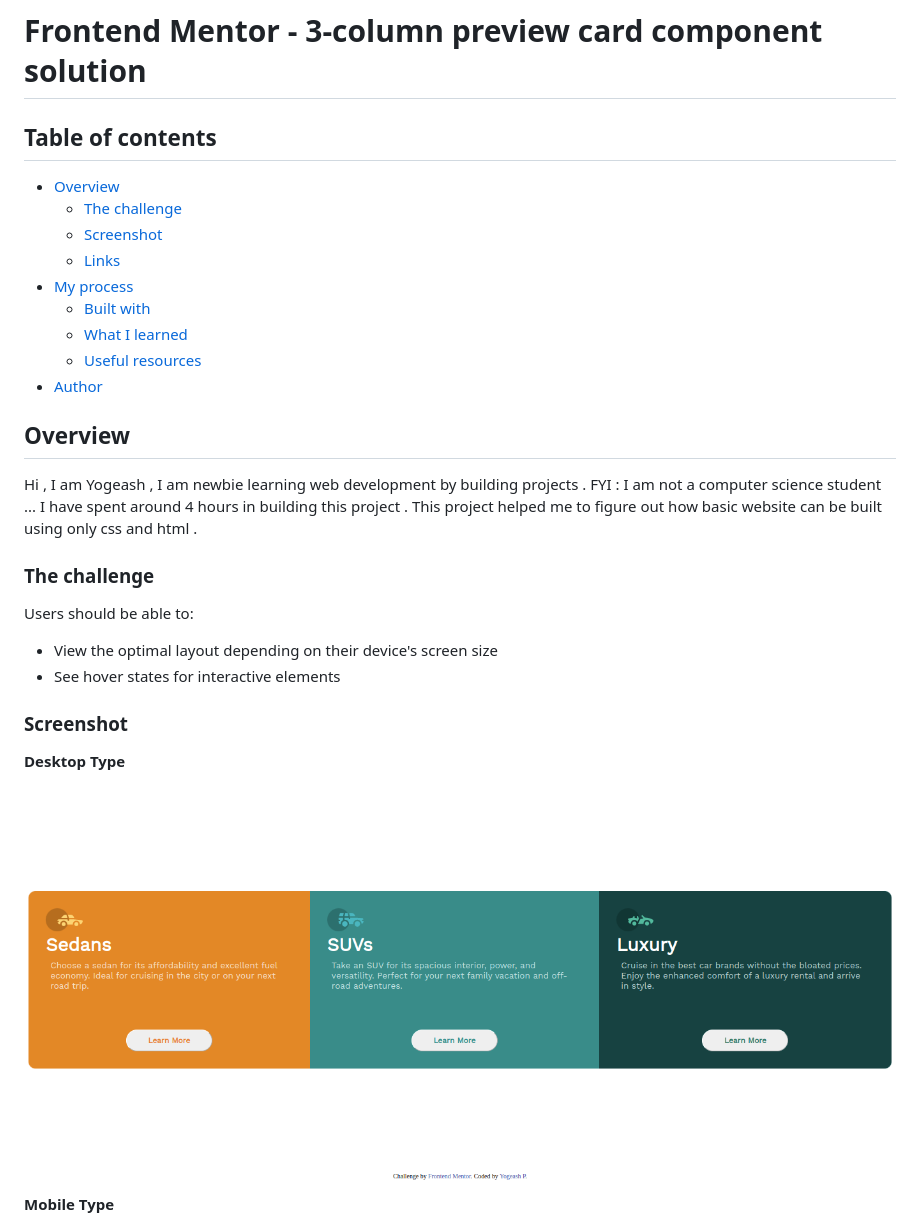
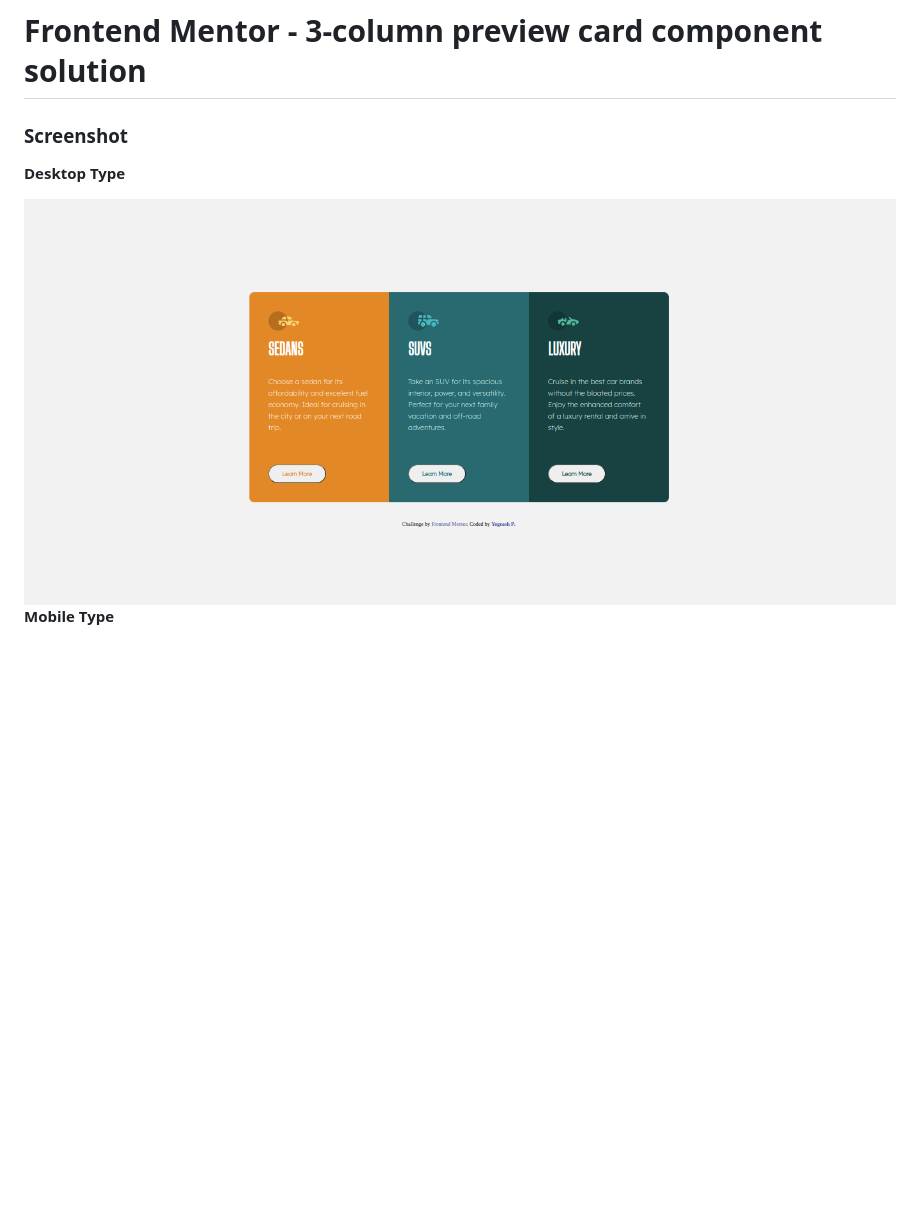
Before and after one commit to yogeash002/Preview_card, a Markdown page: README.md, the part around the change printed below. Drawn GitHub-style; pictures changed too: images/Screenshot_desktop.png; blank space fills up the shorter version.

```diff
--- a/README.md
+++ b/README.md
@@ -1,30 +1,4 @@
 # Frontend Mentor - 3-column preview card component solution
-
-## Table of contents
-
-- [Overview](#overview)
-  - [The challenge](#the-challenge)
-  - [Screenshot](#screenshot)
-  - [Links](#links)
-- [My process](#my-process)
-  - [Built with](#built-with)
-  - [What I learned](#what-i-learned)
-  - [Useful resources](#useful-resources)
-- [Author](#author)
-
-## Overview
-
-Hi , I am Yogeash , I am newbie learning web development by building projects . FYI : I am not a computer science student ...
-I have spent around 4 hours in building this project .
-This project helped me to figure out how basic website can be built using only css and html .
-
-
-### The challenge
-
-Users should be able to:
-
-- View the optimal layout depending on their device's screen size
-- See hover states for interactive elements
 
 ### Screenshot
 
```
Also changed, not shown: other parts of README.md (+0 -25 lines).
